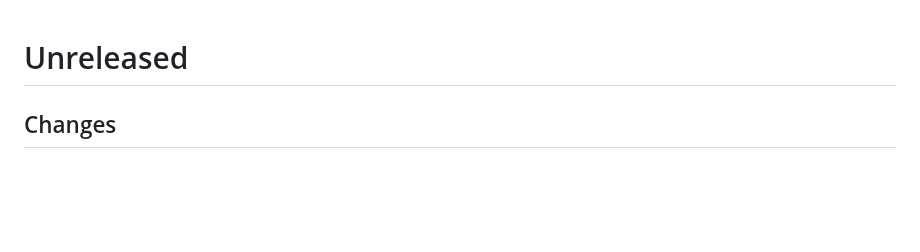
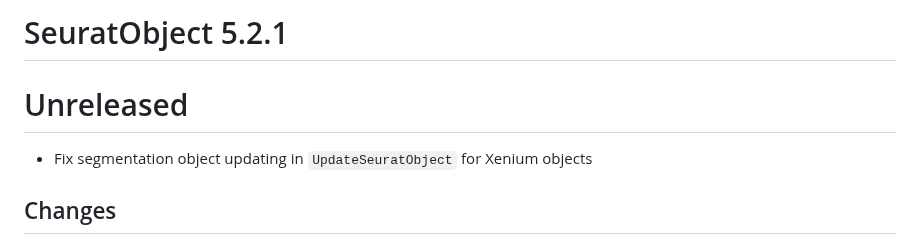
Before and after one commit to satijalab/seurat-object, a Markdown page: NEWS.md, the part around the change. Rendered like a GitHub page; blank space fills up the shorter version.

```diff
--- a/NEWS.md
+++ b/NEWS.md
@@ -1,4 +1,8 @@
+# SeuratObject 5.2.1
+
 # Unreleased
+
+- Fix segmentation object updating in `UpdateSeuratObject` for Xenium objects
 
 ## Changes
 
```
